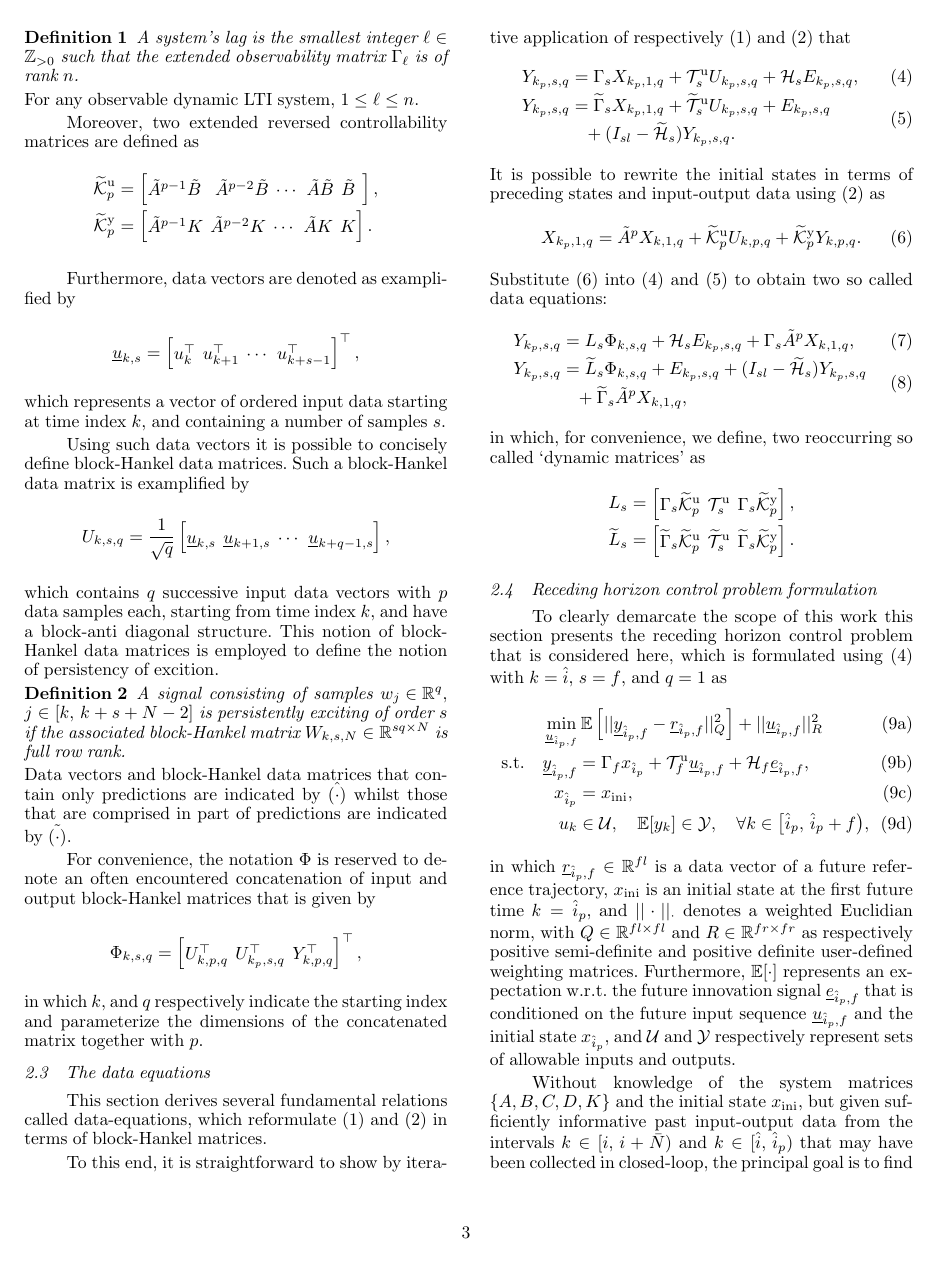
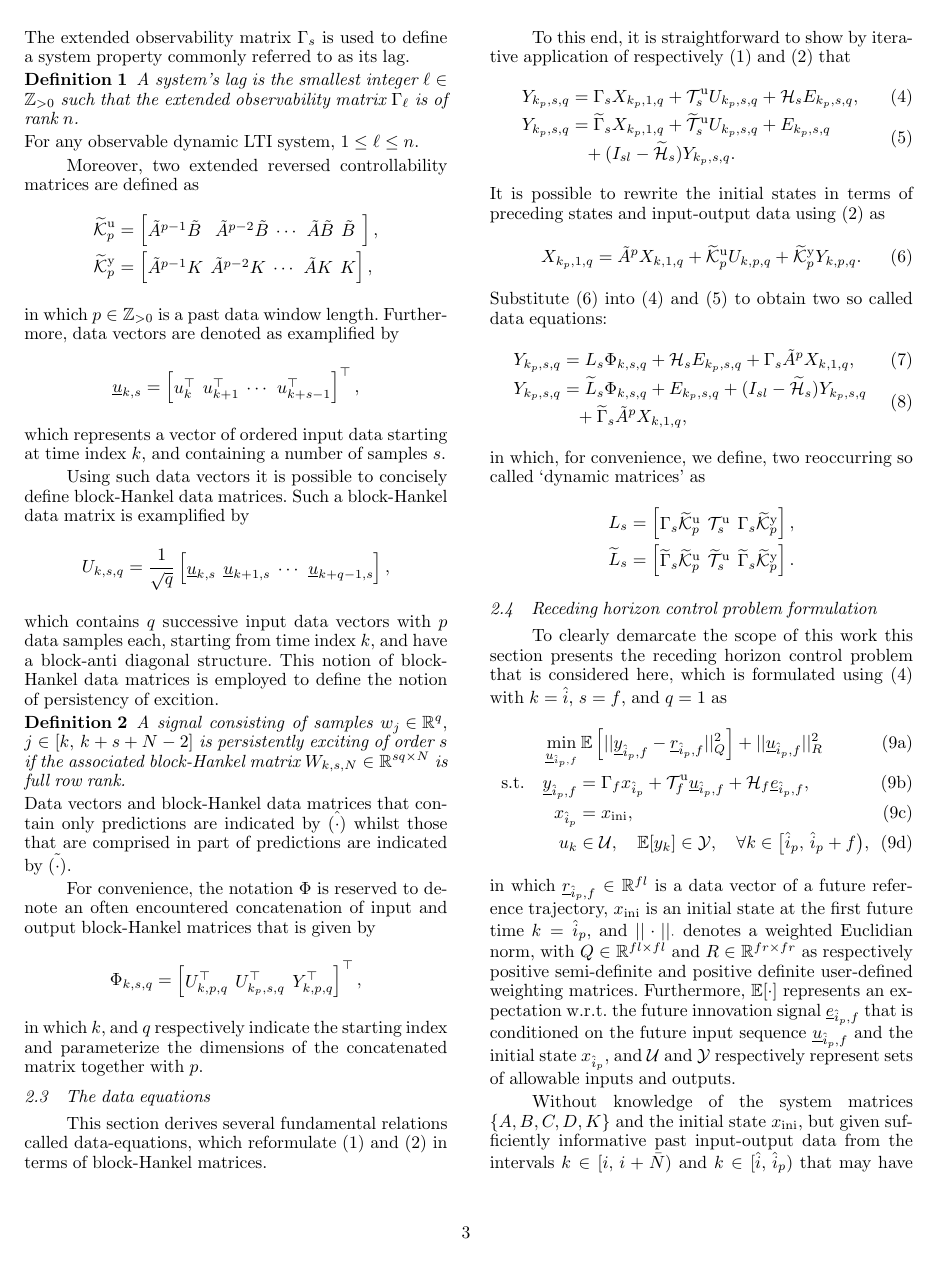
Before and after one commit to TUDelft-DataDrivenControl/Automatica2024_CL-DeePC, a LaTeX document (autosam.tex, which reads sections/2_prelim.tex): page 3 of 8. Compiled offline with pdfLaTeX.

Commit message:
Update on Overleaf.

```diff
--- a/sections/2_prelim.tex
+++ b/sections/2_prelim.tex
@@ -61,9 +61,9 @@ For any observable dynamic \ac{LTI} system, $1\leq \ell \leq n$.
 Moreover, two extended reversed controllability matrices are defined as
 \begin{align*}
 \tKp{u} &= \begin{bmatrix} \tilde{A}^{p-1}\tilde{B}\:\, & \tilde{A}^{p-2}\tilde{B} & \cdots & \tilde{A}\tilde{B} & \tilde{B}\:\, \end{bmatrix},\\%\text{ and}\\
-\tKp{y} &= \begin{bmatrix} \tilde{A}^{p-1}K & \tilde{A}^{p-2}K & \cdots & \tilde{A}K & K \end{bmatrix}.
+\tKp{y} &= \begin{bmatrix} \tilde{A}^{p-1}K & \tilde{A}^{p-2}K & \cdots & \tilde{A}K & K \end{bmatrix},
 \end{align*}
-
+in which $p\in\mathbb{Z}_{>0}$ is a past data window length.
 %
 Furthermore, data vectors are denoted as examplified by
 \begin{align*}
```
Also changed, not shown: sections/2_prelim.tex (2 more changed lines).
